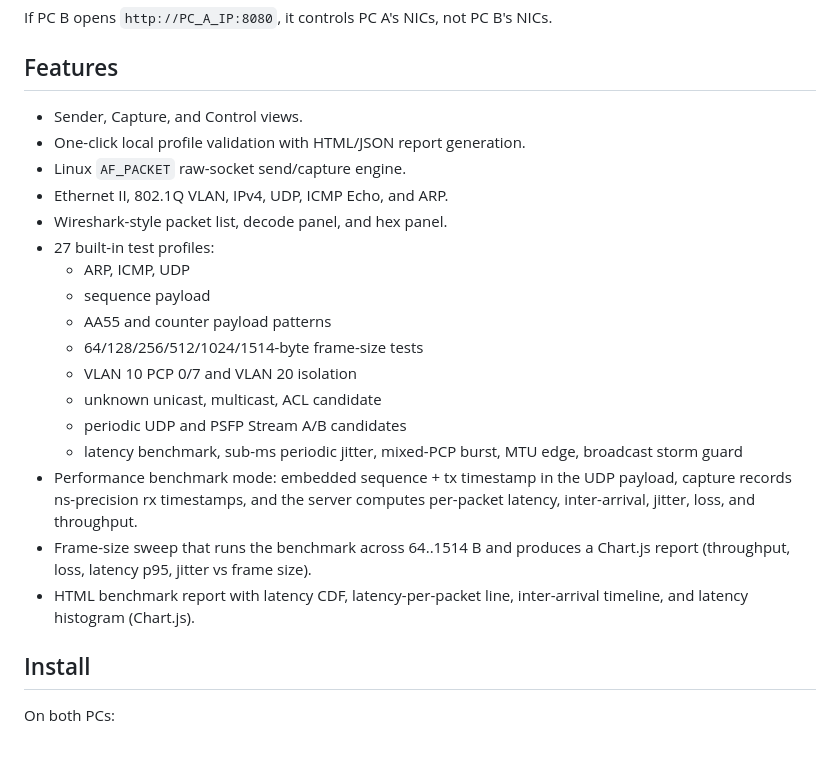
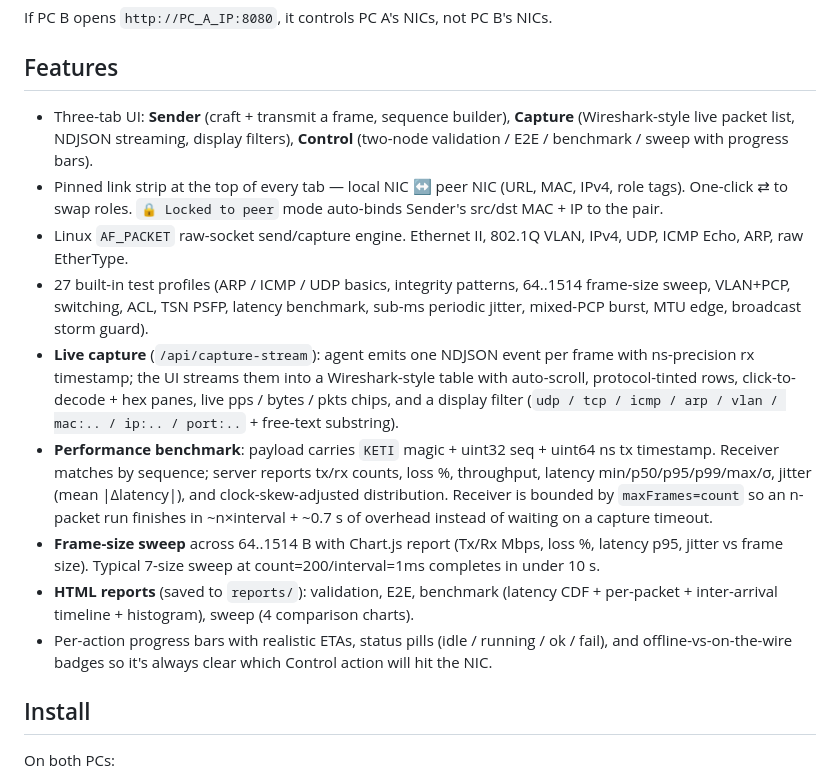
Before and after one commit to hwkim3330/202605, a Markdown page: README.md, the part around the change. GitHub-like rendering; blank space fills up the shorter version.

Commit message:
Refresh README to reflect final feature set
Replace the old per-profile bullet list with a tab-by-tab feature description that matches the current UI: pinned link strip + lock-to-peer, Wireshark-style live capture (NDJSON streaming + display filter), benchmark with KETI marker (loss / throughput / p50/p95/p99 / jitter / clock-skew-adjusted) bounded by maxFrames=count for ~9 s sweeps, Chart.js HTML reports, per-action progress + offline/wire badges.

```diff
--- a/README.md
+++ b/README.md
@@ -19,23 +19,15 @@ If PC B opens `http://PC_A_IP:8080`, it controls PC A's NICs, not PC B's NICs.
 
 ## Features
 
-- Sender, Capture, and Control views.
-- One-click local profile validation with HTML/JSON report generation.
-- Linux `AF_PACKET` raw-socket send/capture engine.
-- Ethernet II, 802.1Q VLAN, IPv4, UDP, ICMP Echo, and ARP.
-- Wireshark-style packet list, decode panel, and hex panel.
-- 27 built-in test profiles:
-  - ARP, ICMP, UDP
-  - sequence payload
-  - AA55 and counter payload patterns
-  - 64/128/256/512/1024/1514-byte frame-size tests
-  - VLAN 10 PCP 0/7 and VLAN 20 isolation
-  - unknown unicast, multicast, ACL candidate
-  - periodic UDP and PSFP Stream A/B candidates
-  - latency benchmark, sub-ms periodic jitter, mixed-PCP burst, MTU edge, broadcast storm guard
-- Performance benchmark mode: embedded sequence + tx timestamp in the UDP payload, capture records ns-precision rx timestamps, and the server computes per-packet latency, inter-arrival, jitter, loss, and throughput.
-- Frame-size sweep that runs the benchmark across 64..1514 B and produces a Chart.js report (throughput, loss, latency p95, jitter vs frame size).
-- HTML benchmark report with latency CDF, latency-per-packet line, inter-arrival timeline, and latency histogram (Chart.js).
+- Three-tab UI: **Sender** (craft + transmit a frame, sequence builder), **Capture** (Wireshark-style live packet list, NDJSON streaming, display filters), **Control** (two-node validation / E2E / benchmark / sweep with progress bars).
+- Pinned link strip at the top of every tab — local NIC ↔ peer NIC (URL, MAC, IPv4, role tags). One-click ⇄ to swap roles. `🔒 Locked to peer` mode auto-binds Sender's src/dst MAC + IP to the pair.
+- Linux `AF_PACKET` raw-socket send/capture engine. Ethernet II, 802.1Q VLAN, IPv4, UDP, ICMP Echo, ARP, raw EtherType.
+- 27 built-in test profiles (ARP / ICMP / UDP basics, integrity patterns, 64..1514 frame-size sweep, VLAN+PCP, switching, ACL, TSN PSFP, latency benchmark, sub-ms periodic jitter, mixed-PCP burst, MTU edge, broadcast storm guard).
+- **Live capture** (`/api/capture-stream`): agent emits one NDJSON event per frame with ns-precision rx timestamp; the UI streams them into a Wireshark-style table with auto-scroll, protocol-tinted rows, click-to-decode + hex panes, live pps / bytes / pkts chips, and a display filter (`udp / tcp / icmp / arp / vlan / mac:.. / ip:.. / port:..` + free-text substring).
+- **Performance benchmark**: payload carries `KETI` magic + uint32 seq + uint64 ns tx timestamp. Receiver matches by sequence; server reports tx/rx counts, loss %, throughput, latency min/p50/p95/p99/max/σ, jitter (mean |Δlatency|), and clock-skew-adjusted distribution. Receiver is bounded by `maxFrames=count` so an n-packet run finishes in ~n×interval + ~0.7 s of overhead instead of waiting on a capture timeout.
+- **Frame-size sweep** across 64..1514 B with Chart.js report (Tx/Rx Mbps, loss %, latency p95, jitter vs frame size). Typical 7-size sweep at count=200/interval=1ms completes in under 10 s.
+- **HTML reports** (saved to `reports/`): validation, E2E, benchmark (latency CDF + per-packet + inter-arrival timeline + histogram), sweep (4 comparison charts).
+- Per-action progress bars with realistic ETAs, status pills (idle / running / ok / fail), and offline-vs-on-the-wire badges so it's always clear which Control action will hit the NIC.
 
 ## Install
 
```
